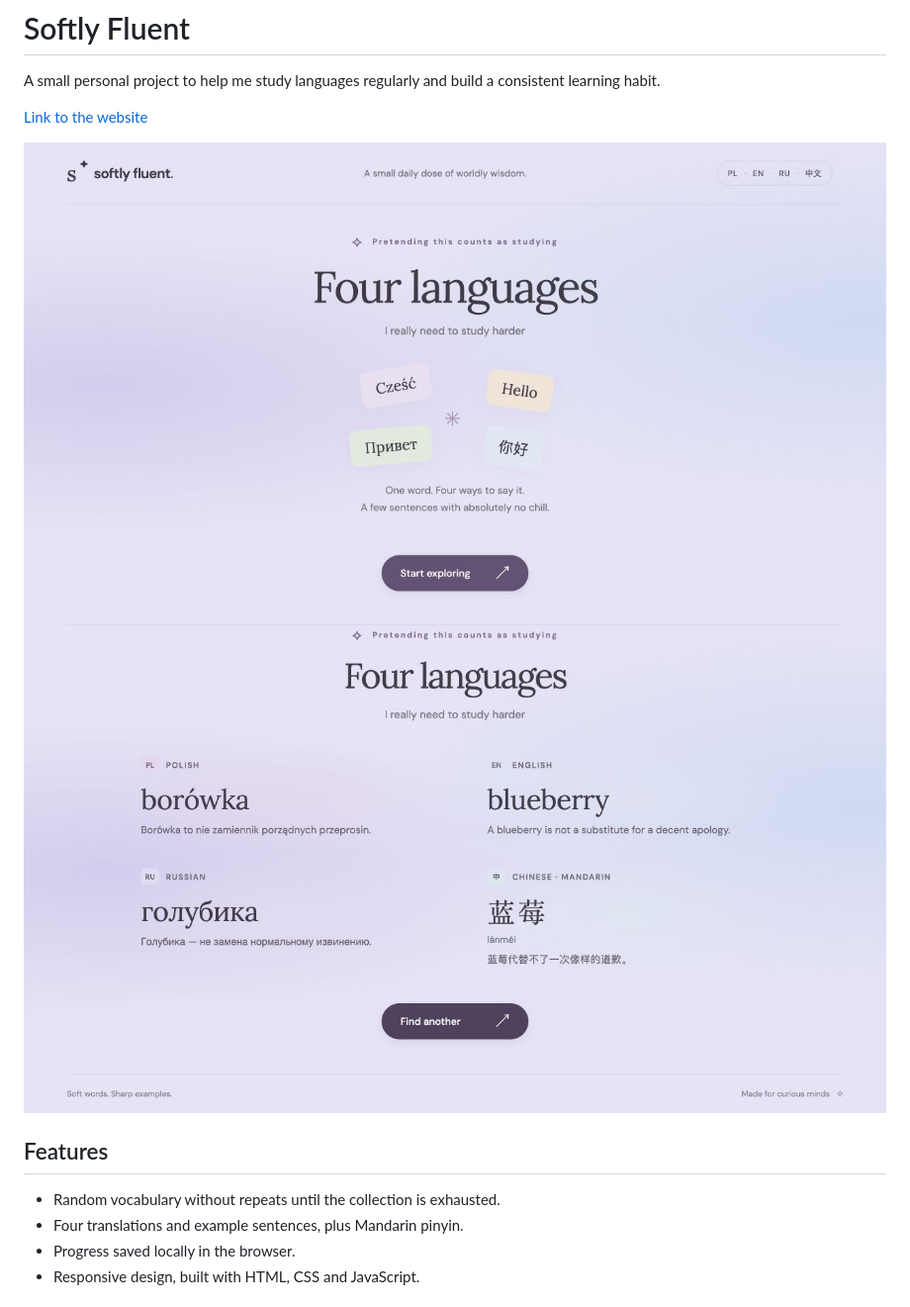
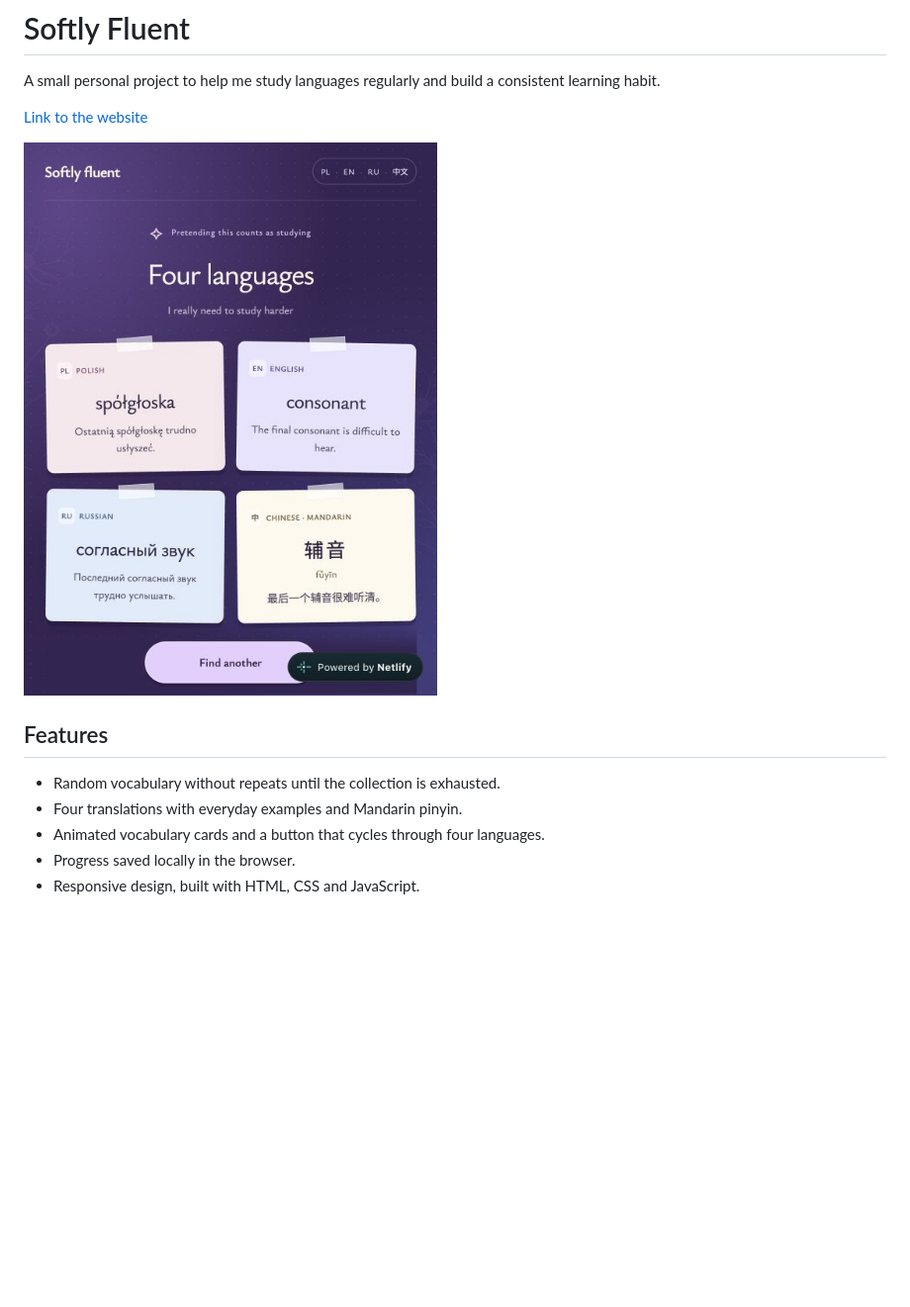
Before and after one commit to aonagorska-art/Softly-Fluent, a Markdown page: README.md, the part around the change. Shown: that part at 99% size. GitHub-like rendering; pictures changed too: docs/images/study.png; blank space fills up the shorter version.

Commit message:
Refresh vocabulary cards, examples, and multilingual controls

```diff
--- a/README.md
+++ b/README.md
@@ -4,13 +4,13 @@ A small personal project to help me study languages regularly and build a consis
 
 [Link to the website](https://softly-fluent.netlify.app/)
 
-![Welcome screen](docs/images/welcome.png)
 ![Vocabulary and examples in four languages](docs/images/study.png)
 
 ## Features
 
 - Random vocabulary without repeats until the collection is exhausted.
-- Four translations and example sentences, plus Mandarin pinyin.
+- Four translations with everyday examples and Mandarin pinyin.
+- Animated vocabulary cards and a button that cycles through four languages.
 - Progress saved locally in the browser.
 - Responsive design, built with HTML, CSS and JavaScript.
 
```
Also changed, not shown: 5 other files.
